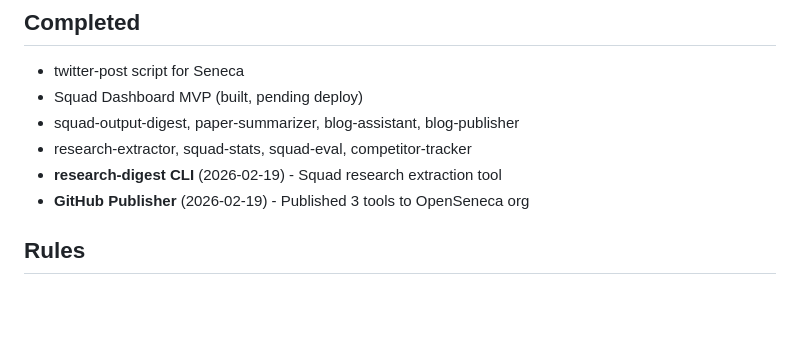
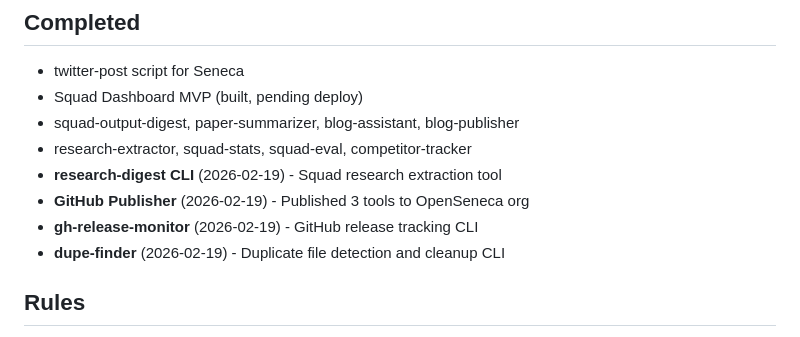
Before and after one commit to OpenSeneca/squad-knowledge, a Markdown page: TODO.md, the part around the change. GitHub-like rendering; blank space fills up the shorter version.

```diff
--- a/TODO.md
+++ b/TODO.md
@@ -74,6 +74,8 @@
 - research-extractor, squad-stats, squad-eval, competitor-tracker
 - **research-digest CLI** (2026-02-19) - Squad research extraction tool
 - **GitHub Publisher** (2026-02-19) - Published 3 tools to OpenSeneca org
+- **gh-release-monitor** (2026-02-19) - GitHub release tracking CLI
+- **dupe-finder** (2026-02-19) - Duplicate file detection and cleanup CLI
 
 ## Rules
 - Build things with a clear user (Seneca, Justin, the squad)
```
Also changed, not shown: MEMORY.md (+3 -2 lines), memory/2026-02-19-full.md (added, +142 -0 lines).
